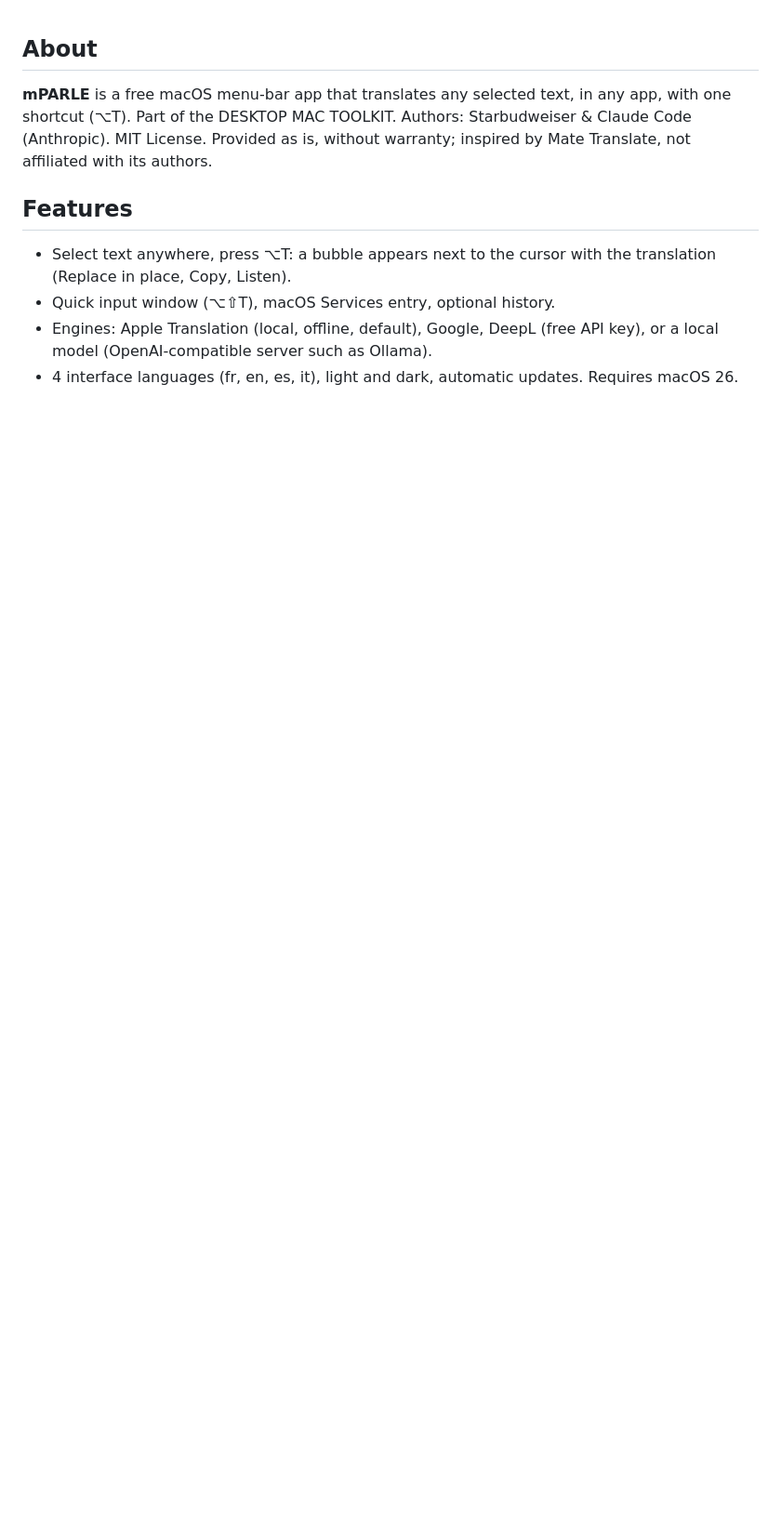
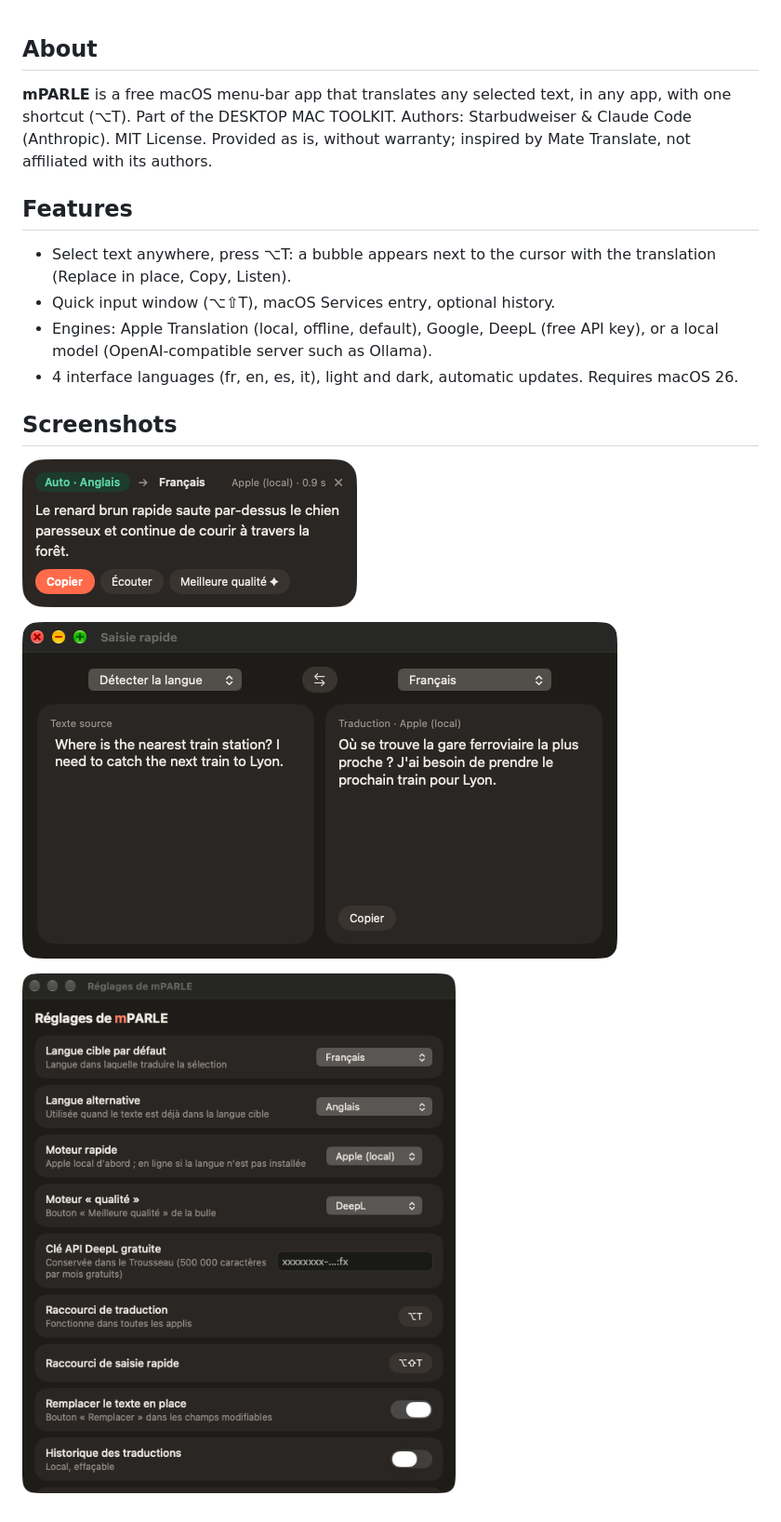
Before and after one commit to starbudweiser/mPARLE, a Markdown page: README.md, the part around the change. Shown at 93% size. Drawn GitHub-style; pictures changed too: screenshots/bubble.png (added), screenshots/quick-input.png (added), screenshots/settings.png (added); blank space fills up the shorter version.

Commit message:
README : captures d'écran
Co-Authored-By: Claude Sonnet 5.5 <noreply@anthropic.com>

```diff
--- a/README.md
+++ b/README.md
@@ -7,3 +7,11 @@
 - Quick input window (⌥⇧T), macOS Services entry, optional history.
 - Engines: Apple Translation (local, offline, default), Google, DeepL (free API key), or a local model (OpenAI-compatible server such as Ollama).
 - 4 interface languages (fr, en, es, it), light and dark, automatic updates. Requires macOS 26.
+
+## Screenshots
+
+![Translation bubble](screenshots/bubble.png)
+
+![Quick input window](screenshots/quick-input.png)
+
+![Settings](screenshots/settings.png)
```
